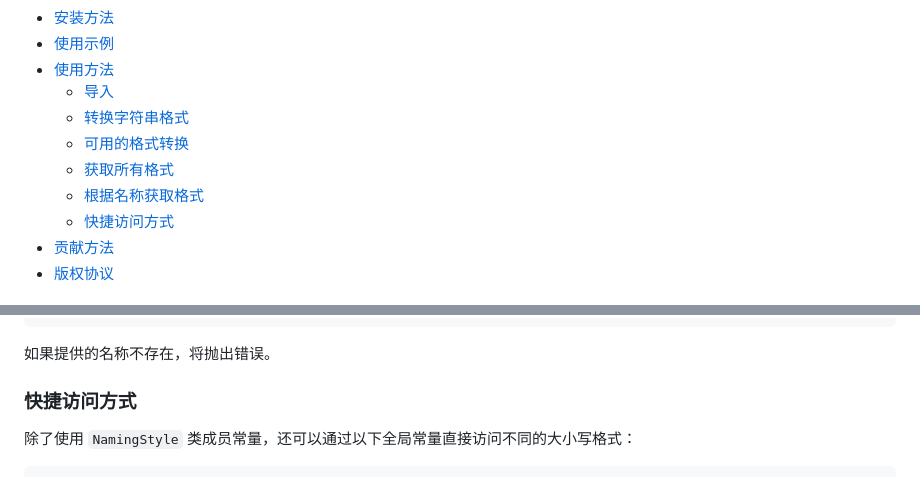
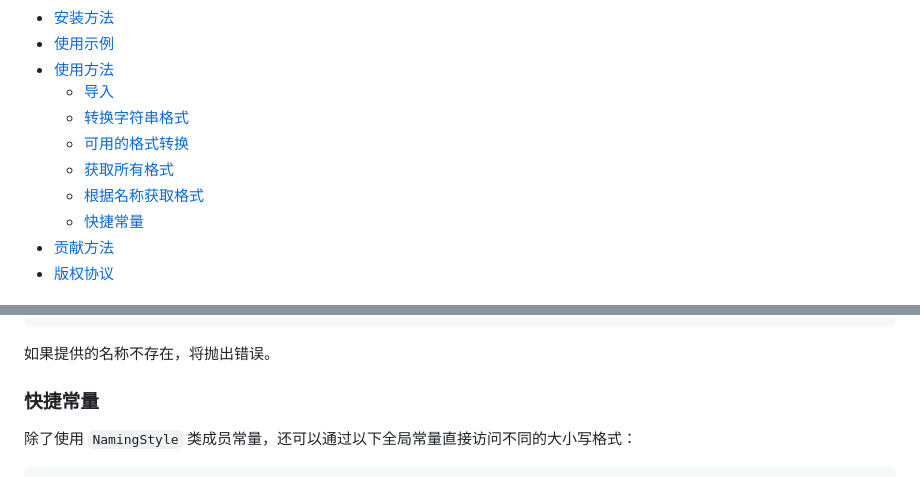
Before and after one commit to Haixing-Hu/js-naming-style, a Markdown page: README.zh_CN.md, 2 parts joined by grey strips. GitHub-like rendering.

Commit message:
docs: refine README

```diff
--- a/README.zh_CN.md
+++ b/README.zh_CN.md
@@ -19,7 +19,7 @@
   - [可用的格式转换](#formats)
   - [获取所有格式](#all-formats)
   - [根据名称获取格式](#get-format)
-  - [快捷访问方式](#shortcuts)
+  - [快捷常量](#shortcuts)
 - [贡献方法](#contributing)
 - [版权协议](#license)
 
@@ -128,7 +128,7 @@ expect(format).toBe(NamingStyle.LOWER_CAMEL);
 
 如果提供的名称不存在，将抛出错误。
 
-### <span id="shortcuts">快捷访问方式</span>
+### <span id="shortcuts">快捷常量</span>
 
 除了使用 `NamingStyle` 类成员常量，还可以通过以下全局常量直接访问不同的大小写格式：
 
```
Also changed, not shown: README.md (+3 -3 lines).
